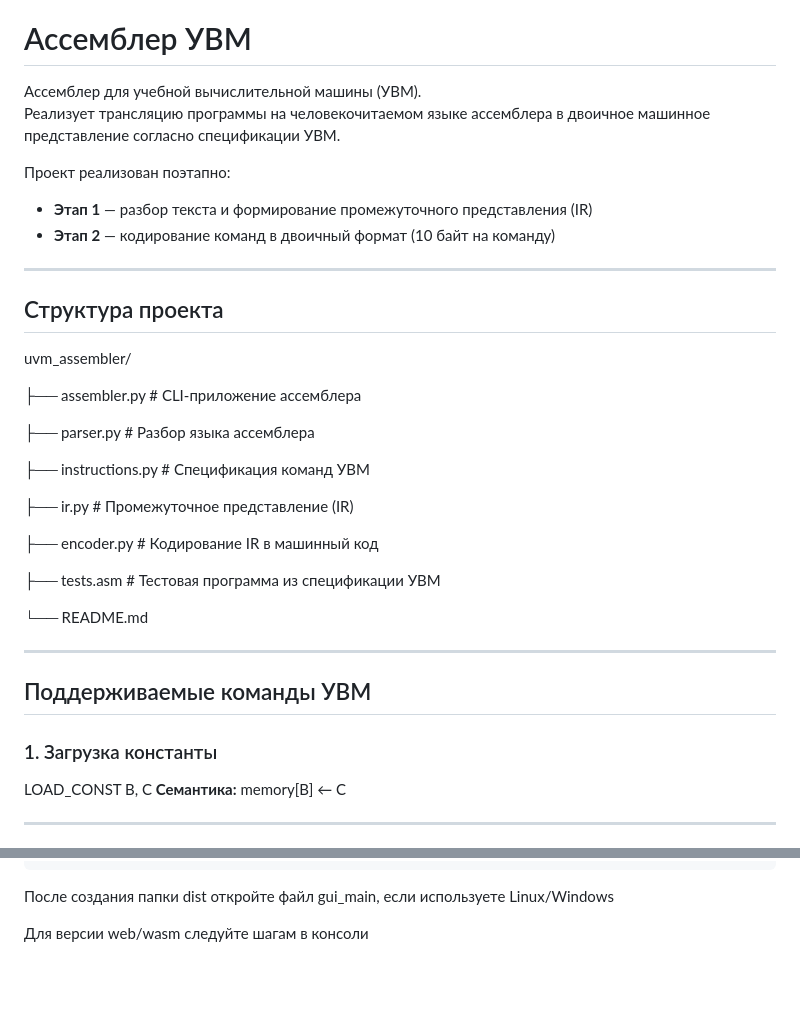
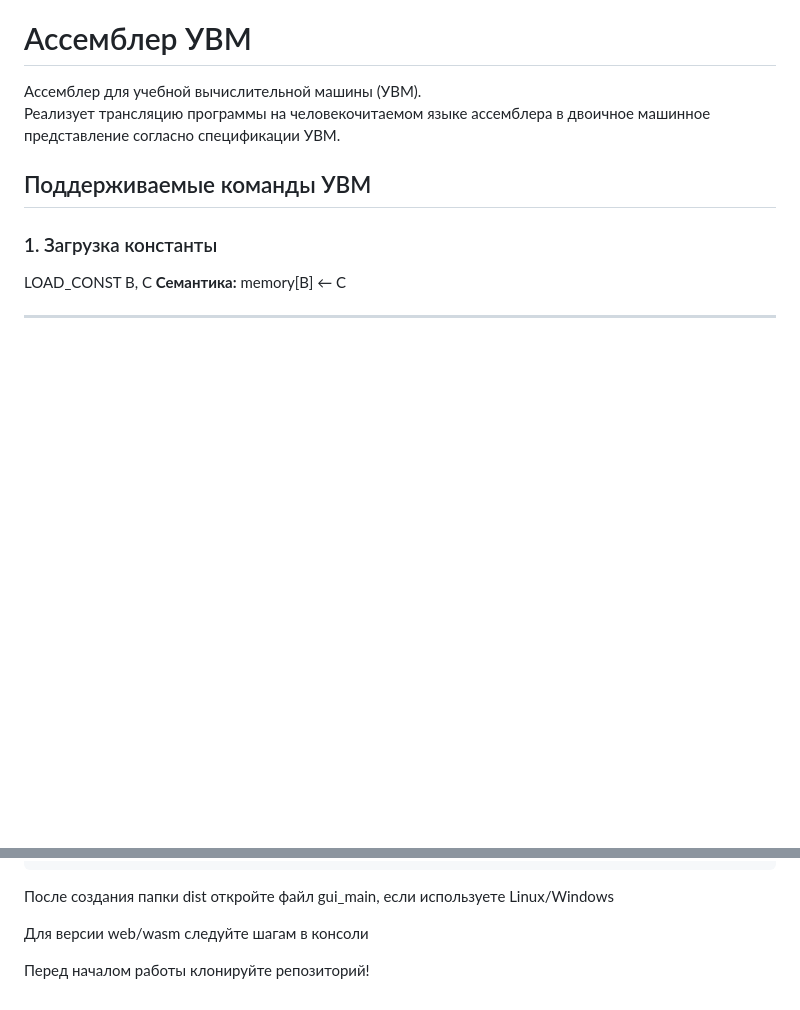
Before and after one commit to nataxatochkacom/kross, a Markdown page: README.md, 2 parts joined by grey strips. GitHub-like rendering; blank space fills up the shorter version.

```diff
--- a/README.md
+++ b/README.md
@@ -4,30 +4,8 @@
 Реализует трансляцию программы на человекочитаемом языке ассемблера
 в двоичное машинное представление согласно спецификации УВМ.
 
-Проект реализован поэтапно:
-- **Этап 1** — разбор текста и формирование промежуточного представления (IR)
-- **Этап 2** — кодирование команд в двоичный формат (10 байт на команду)
 
----
 
-## Структура проекта
-uvm_assembler/
-
-├── assembler.py # CLI-приложение ассемблера
-
-├── parser.py # Разбор языка ассемблера
-
-├── instructions.py # Спецификация команд УВМ
-
-├── ir.py # Промежуточное представление (IR)
-
-├── encoder.py # Кодирование IR в машинный код
-
-├── tests.asm # Тестовая программа из спецификации УВМ
-
-└── README.md
-
----
 
 ## Поддерживаемые команды УВМ
 
@@ -286,3 +264,5 @@ http://localhost:8000
 После создания папки dist откройте файл gui_main, если используете Linux/Windows
 
 Для версии web/wasm следуйте шагам в консоли
+
+Перед началом работы клонируйте репозиторий!
```
